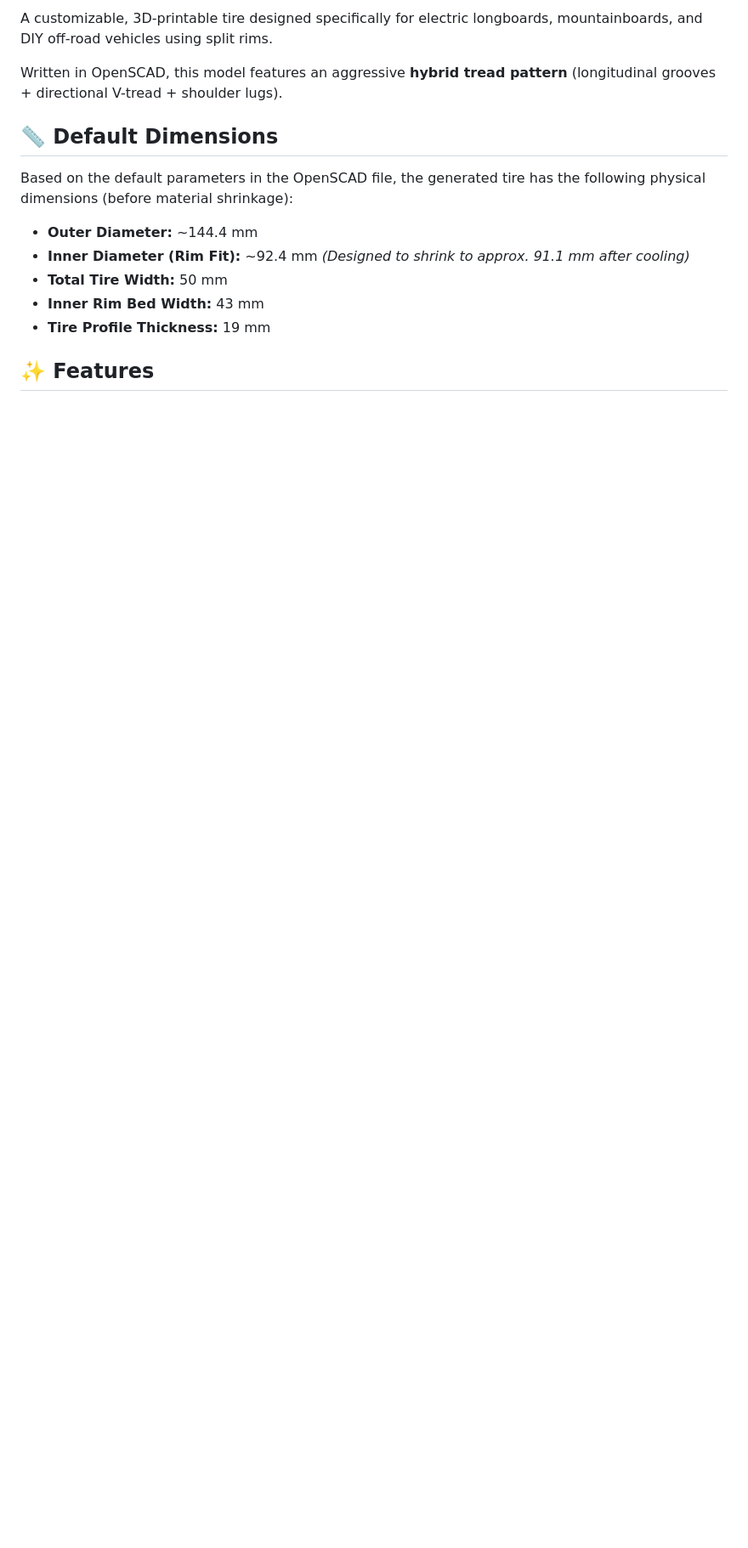
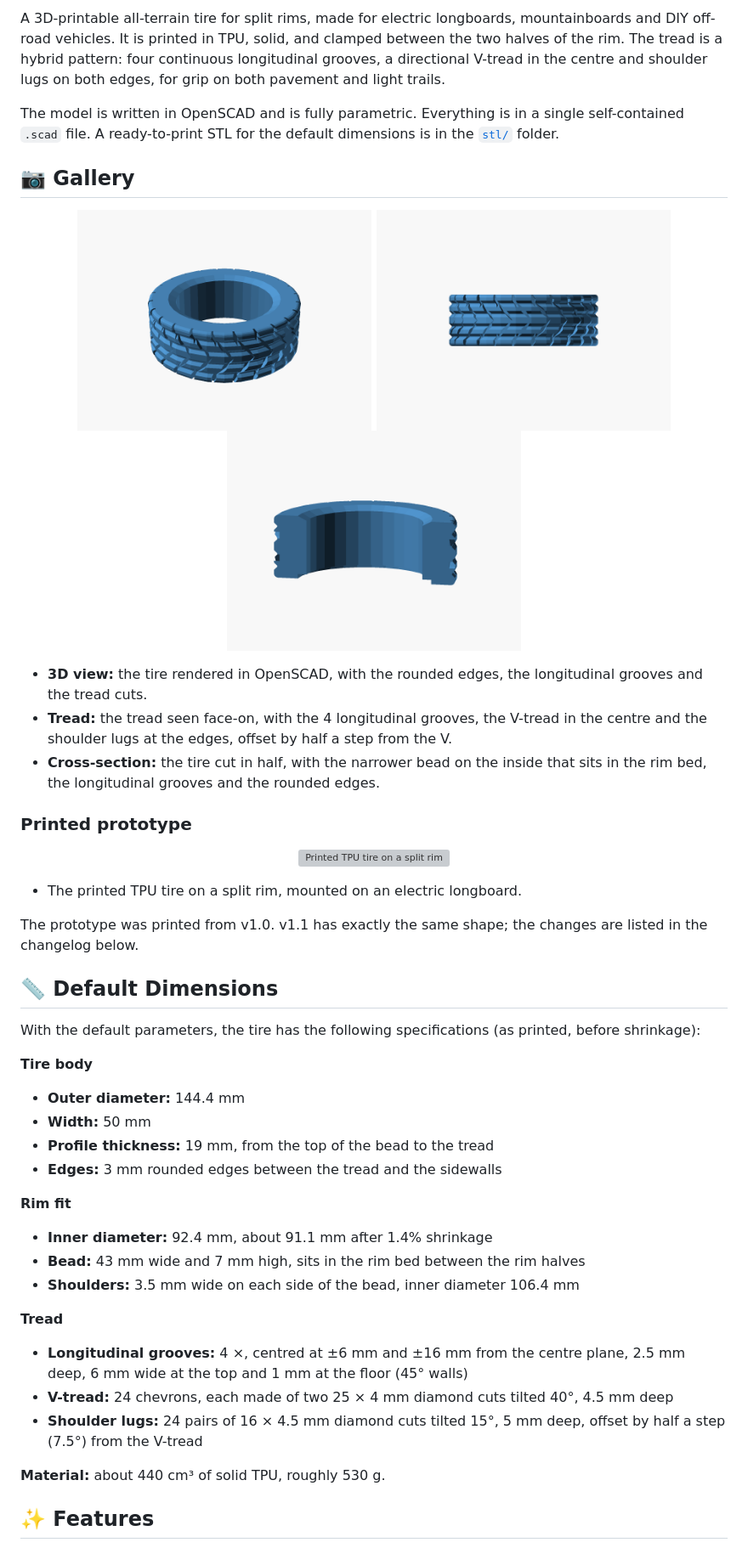
Before and after one commit to MaciekSlubowski/parametric-tire-electric-longboard, a Markdown page: README.md, the part around one of its changes. Shown at 85% size. GitHub-like rendering; pictures changed too: images/tire_render.png (added), images/tire_section.png (added), images/tire_tread.png (added); blank space fills up the shorter version; grey boxes are pictures that could not be loaded.

```diff
--- a/README.md
+++ b/README.md
@@ -8,15 +4,50 @@
 
-A customizable, 3D-printable tire designed specifically for electric longboards, mountainboards, and DIY off-road vehicles using split rims.
+A 3D-printable all-terrain tire for split rims, made for electric longboards, mountainboards and DIY off-road vehicles. It is printed in TPU, solid, and clamped between the two halves of the rim. The tread is a hybrid pattern: four continuous longitudinal grooves, a directional V-tread in the centre and shoulder lugs on both edges, for grip on both pavement and light trails.
 
-Written in OpenSCAD, this model features an aggressive **hybrid tread pattern** (longitudinal grooves + directional V-tread + shoulder lugs).
+The model is written in OpenSCAD and is fully parametric. Everything is in a single self-contained `.scad` file. A ready-to-print STL for the default dimensions is in the [`stl/`](stl/) folder.
+
+## 📷 Gallery
+
+<p align="center">
+  <img src="images/tire_render.png" height="260" alt="Tire render - 3D view" />
+  <img src="images/tire_tread.png" height="260" alt="Tire render - tread" />
+  <img src="images/tire_section.png" height="260" alt="Tire render - cut in half" />
+</p>
+
+* **3D view:** the tire rendered in OpenSCAD, with the rounded edges, the longitudinal grooves and the tread cuts.
+* **Tread:** the tread seen face-on, with the 4 longitudinal grooves, the V-tread in the centre and the shoulder lugs at the edges, offset by half a step from the V.
+* **Cross-section:** the tire cut in half, with the narrower bead on the inside that sits in the rim bed, the longitudinal grooves and the rounded edges.
+
+### Printed prototype
+
+<p align="center">
+  <img src="https://github.com/user-attachments/assets/0407e92f-e4cc-4faa-9ab1-bd98d99b7b56" height="420" alt="Printed TPU tire on a split rim" />
+</p>
+
+* The printed TPU tire on a split rim, mounted on an electric longboard.
+
+The prototype was printed from v1.0. v1.1 has exactly the same shape; the changes are listed in the changelog below.
 
 ## 📏 Default Dimensions
-Based on the default parameters in the OpenSCAD file, the generated tire has the following physical dimensions (before material shrinkage):
 
-* **Outer Diameter:** ~144.4 mm
-* **Inner Diameter (Rim Fit):** ~92.4 mm *(Designed to shrink to approx. 91.1 mm after cooling)*
-* **Total Tire Width:** 50 mm
-* **Inner Rim Bed Width:** 43 mm
-* **Tire Profile Thickness:** 19 mm
+With the default parameters, the tire has the following specifications (as printed, before shrinkage):
+
+**Tire body**
+* **Outer diameter:** 144.4 mm
+* **Width:** 50 mm
+* **Profile thickness:** 19 mm, from the top of the bead to the tread
+* **Edges:** 3 mm rounded edges between the tread and the sidewalls
+
+**Rim fit**
+* **Inner diameter:** 92.4 mm, about 91.1 mm after 1.4% shrinkage
+* **Bead:** 43 mm wide and 7 mm high, sits in the rim bed between the rim halves
+* **Shoulders:** 3.5 mm wide on each side of the bead, inner diameter 106.4 mm
+
+**Tread**
+* **Longitudinal grooves:** 4 ×, centred at ±6 mm and ±16 mm from the centre plane, 2.5 mm deep, 6 mm wide at the top and 1 mm at the floor (45° walls)
+* **V-tread:** 24 chevrons, each made of two 25 × 4 mm diamond cuts tilted 40°, 4.5 mm deep
+* **Shoulder lugs:** 24 pairs of 16 × 4.5 mm diamond cuts tilted 15°, 5 mm deep, offset by half a step (7.5°) from the V-tread
+
+**Material:** about 440 cm³ of solid TPU, roughly 530 g.
 
 ## ✨ Features
```
Also changed, not shown: other parts of README.md (+75 -23 lines), 5 other files.
